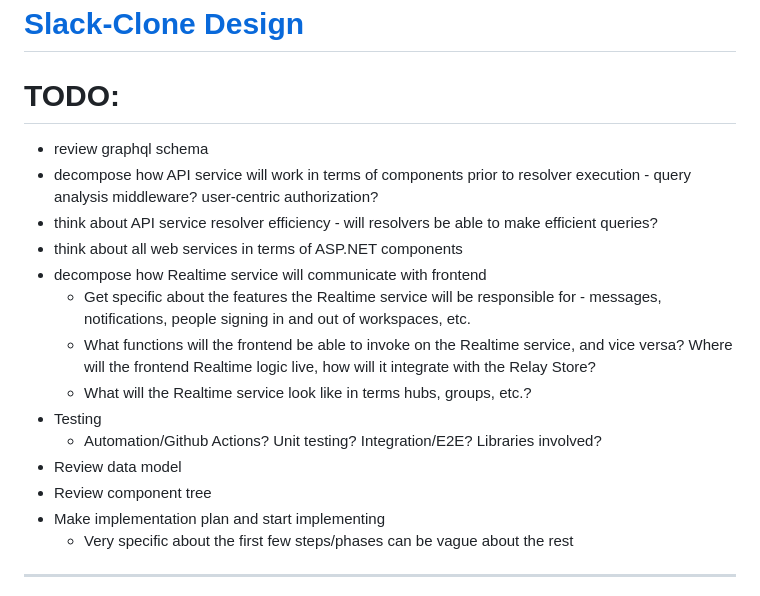
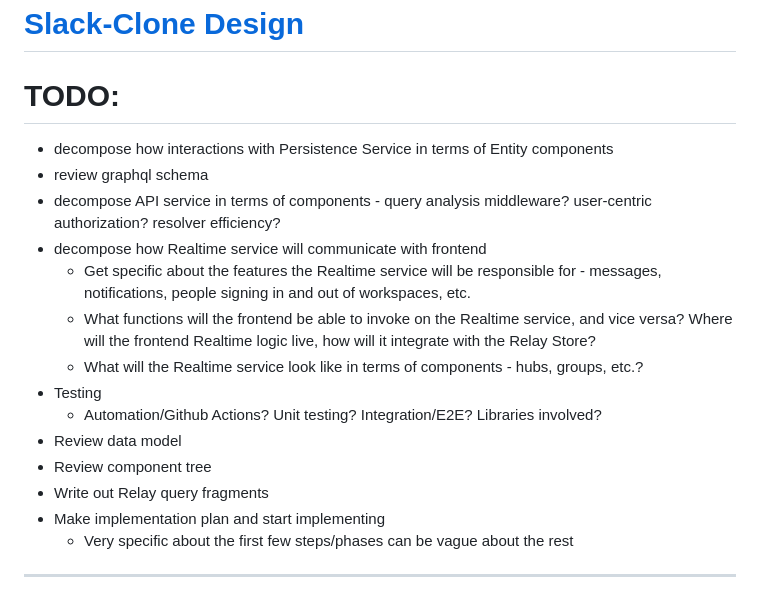
Before and after one commit to rjmags1/slack-clone, a Markdown page: docs/design.md, the part around the change. Rendered like a GitHub page.

Commit message:
update todo list

```diff
--- a/docs/design.md
+++ b/docs/design.md
@@ -1,18 +1,18 @@
 <h1><a id="top" href="#top">Slack-Clone Design</a></h1>
 
 # TODO:
+- decompose how interactions with Persistence Service in terms of Entity components
 - review graphql schema
-- decompose how API service will work in terms of components prior to resolver execution - query analysis middleware? user-centric authorization?
-- think about API service resolver efficiency - will resolvers be able to make efficient queries?
-- think about all web services in terms of ASP.NET components
+- decompose API service in terms of components - query analysis middleware? user-centric authorization? resolver efficiency?
 - decompose how Realtime service will communicate with frontend
   - Get specific about the features the Realtime service will be responsible for - messages, notifications, people signing in and out of workspaces, etc.
   - What functions will the frontend be able to invoke on the Realtime service, and vice versa? Where will the frontend Realtime logic live, how will it integrate with the Relay Store?
-  - What will the Realtime service look like in terms hubs, groups, etc.?
+  - What will the Realtime service look like in terms of components - hubs, groups, etc.?
 - Testing
   - Automation/Github Actions? Unit testing? Integration/E2E? Libraries involved?
 - Review data model
 - Review component tree
+- Write out Relay query fragments
 - Make implementation plan and start implementing
     - Very specific about the first few steps/phases can be vague about the rest
 
```
